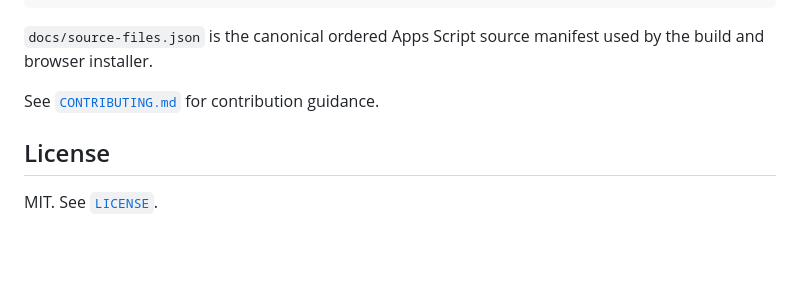
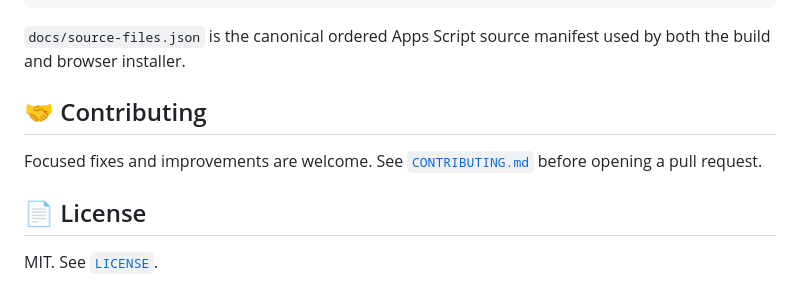
Before and after one commit to 11sid11/Spoti-sync, a Markdown page: README.md, the part around one of its changes. GitHub-like rendering; blank space fills up the shorter version.

````diff
--- a/README.md
+++ b/README.md
@@ -70,10 +79,12 @@ node scripts/test-update-checker.js
 node scripts/test-docs.js
 ```
 
-`docs/source-files.json` is the canonical ordered Apps Script source manifest used by the build and browser installer.
+`docs/source-files.json` is the canonical ordered Apps Script source manifest used by both the build and browser installer.
 
-See [`CONTRIBUTING.md`](CONTRIBUTING.md) for contribution guidance.
+## 🤝 Contributing
 
-## License
+Focused fixes and improvements are welcome. See [`CONTRIBUTING.md`](CONTRIBUTING.md) before opening a pull request.
+
+## 📄 License
 
 MIT. See [`LICENSE`](LICENSE).
````
Also changed, not shown: other parts of README.md (+32 -23 lines).
